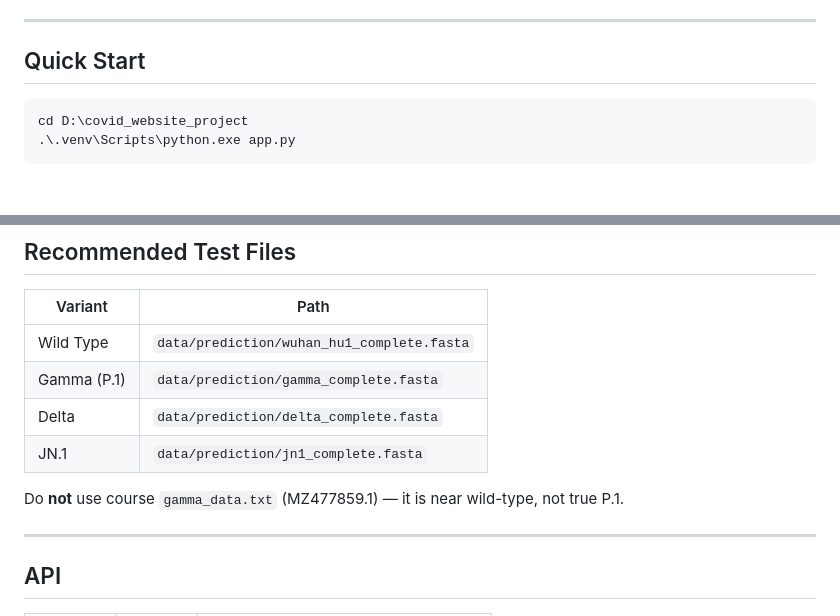
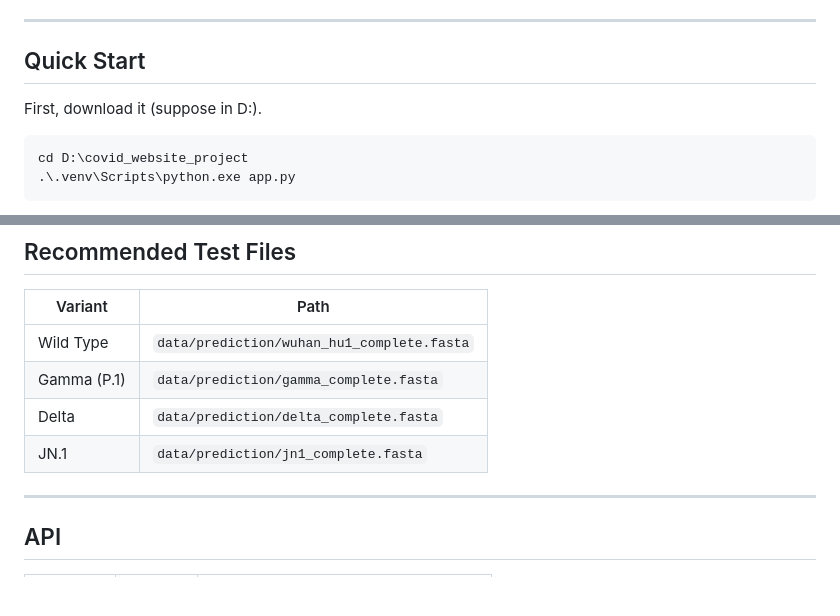
Before and after one commit to coohzou/covid-antibody-escape, a Markdown page: README.md, 2 parts joined by grey strips. Drawn GitHub-style; blank space fills up the shorter version.

Commit message:
Update README with quick start instructions
Added instructions for downloading and running the project.

````diff
--- a/README.md
+++ b/README.md
@@ -7,6 +7,8 @@ Documentation pack: `D:\covid_website_summary`
 ---
 
 ## Quick Start
+
+First, download it (suppose in D:).
 
 ```powershell
 cd D:\covid_website_project
@@ -80,8 +82,6 @@ Outputs: `data/evaluation/ml_test_results.json`, `pipeline_test_results.json`
 | Delta | `data/prediction/delta_complete.fasta` |
 | JN.1 | `data/prediction/jn1_complete.fasta` |
 
-Do **not** use course `gamma_data.txt` (MZ477859.1) — it is near wild-type, not true P.1.
-
 ---
 
 ## API
````
